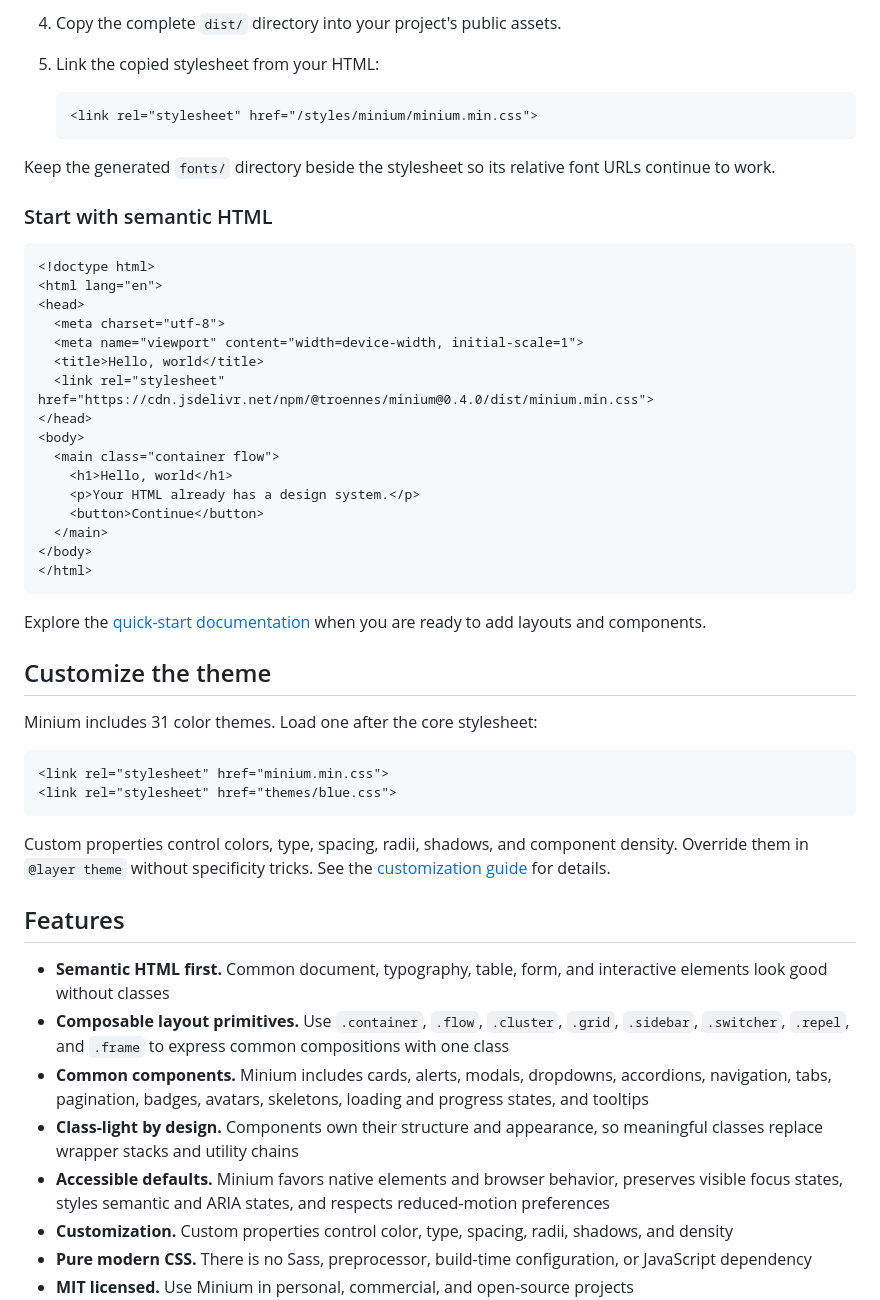
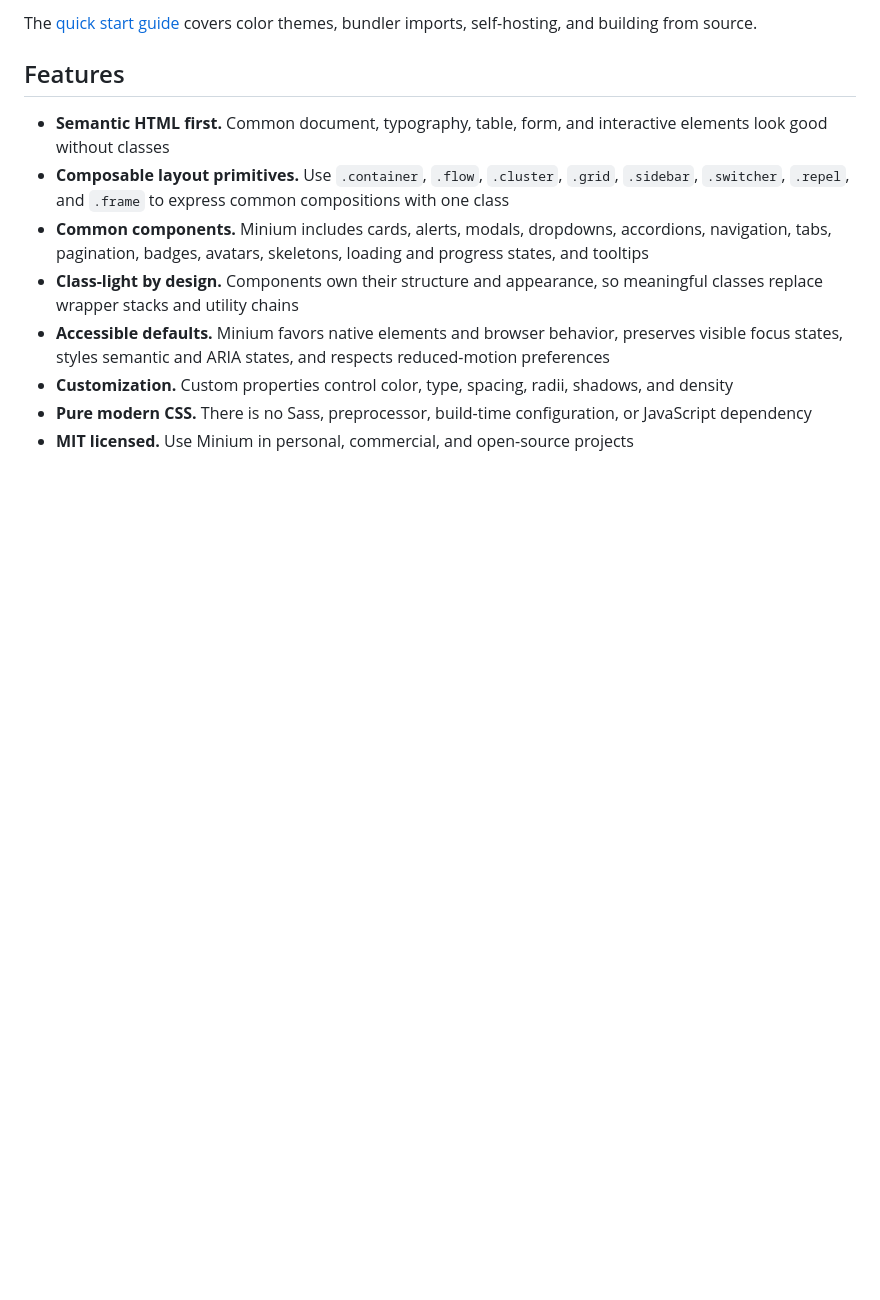
Before and after one commit to troennes/minium, a Markdown page: README.md, the part around one of its changes. Rendered like a GitHub page; blank space fills up the shorter version.

Commit message:
docs(readme): link to docs instead of repeating install steps

````diff
--- a/README.md
+++ b/README.md
@@ -86,45 +45,4 @@ Choose this option if you want to modify Minium's source CSS before using it. Bu
-4. Copy the complete `dist/` directory into your project's public assets.
-5. Link the copied stylesheet from your HTML:
-
-   ```html
-   <link rel="stylesheet" href="/styles/minium/minium.min.css">
-   ```
-
-Keep the generated `fonts/` directory beside the stylesheet so its relative font URLs continue to work.
-
-### Start with semantic HTML
-
-```html
-<!doctype html>
-<html lang="en">
-<head>
-  <meta charset="utf-8">
-  <meta name="viewport" content="width=device-width, initial-scale=1">
-  <title>Hello, world</title>
-  <link rel="stylesheet" href="https://cdn.jsdelivr.net/npm/@troennes/minium@0.4.0/dist/minium.min.css">
-</head>
-<body>
-  <main class="container flow">
-    <h1>Hello, world</h1>
-    <p>Your HTML already has a design system.</p>
-    <button>Continue</button>
-  </main>
-</body>
-</html>
-```
-
-Explore the [quick-start documentation](https://minium.style/docs/index.html) when you are ready to add layouts and components.
-
-## Customize the theme
-
-Minium includes 31 color themes. Load one after the core stylesheet:
-
-```html
-<link rel="stylesheet" href="minium.min.css">
-<link rel="stylesheet" href="themes/blue.css">
-```
-
-Custom properties control colors, type, spacing, radii, shadows, and component density. Override them in `@layer theme` without specificity tricks. See the [customization guide](https://minium.style/docs/customization.html) for details.
+The [quick start guide](https://minium.style/docs/index.html) covers color themes, bundler imports, self-hosting, and building from source.
 
 ## Features
 
````
Also changed, not shown: other parts of README.md (+2 -43 lines).
